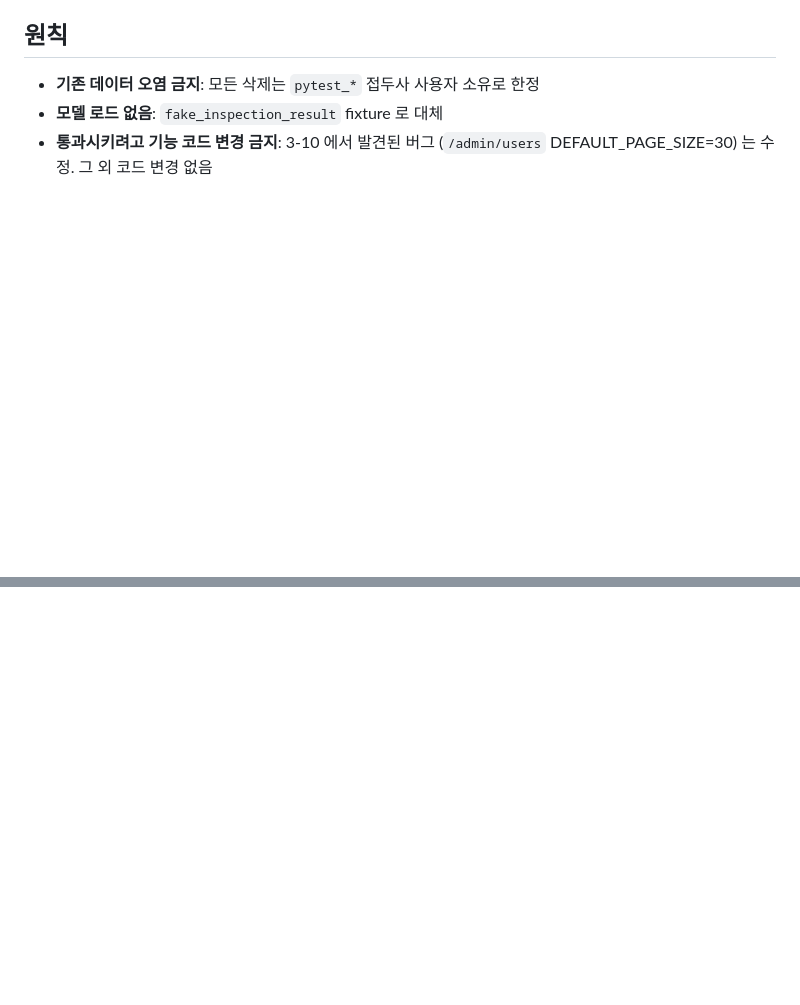
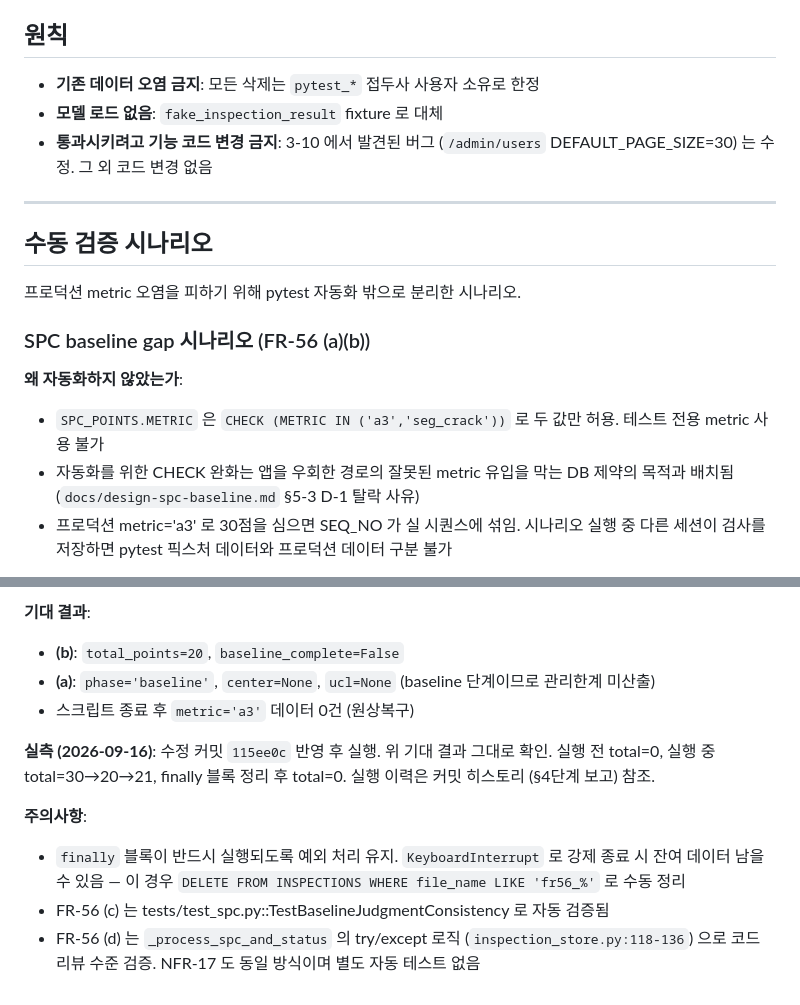
Before and after one commit to doyoung924/coating-vision, a Markdown page: docs/testing.md, 2 parts joined by grey strips. GitHub-like rendering; blank space fills up the shorter version.

```diff
--- a/docs/testing.md
+++ b/docs/testing.md
@@ -118,3 +118,17 @@ skipped 1건은 `test_status_becomes_alarm_when_spc_triggers` — baseline 미
 - **기존 데이터 오염 금지**: 모든 삭제는 `pytest_*` 접두사 사용자 소유로 한정
 - **모델 로드 없음**: `fake_inspection_result` fixture 로 대체
 - **통과시키려고 기능 코드 변경 금지**: 3-10 에서 발견된 버그 (`/admin/users` DEFAULT_PAGE_SIZE=30) 는 수정. 그 외 코드 변경 없음
+
+---
+
+## 수동 검증 시나리오
+
+프로덕션 metric 오염을 피하기 위해 pytest 자동화 밖으로 분리한 시나리오.
+
+### SPC baseline gap 시나리오 (FR-56 (a)(b))
+
+**왜 자동화하지 않았는가**:
+- `SPC_POINTS.METRIC` 은 `CHECK (METRIC IN ('a3','seg_crack'))` 로 두 값만 허용. 테스트 전용 metric 사용 불가
+- 자동화를 위한 CHECK 완화는 앱을 우회한 경로의 잘못된 metric 유입을 막는 DB 제약의 목적과 배치됨 (`docs/design-spc-baseline.md` §5-3 D-1 탈락 사유)
+- 프로덕션 metric='a3' 로 30점을 심으면 SEQ_NO 가 실 시퀀스에 섞임. 시나리오 실행 중 다른 세션이 검사를 저장하면 pytest 픽스처 데이터와 프로덕션 데이터 구분 불가
+
@@ -120,0 +219,11 @@ skipped 1건은 `test_status_becomes_alarm_when_spc_triggers` — baseline 미
+**기대 결과**:
+- **(b)**: `total_points=20`, `baseline_complete=False`
+- **(a)**: `phase='baseline'`, `center=None`, `ucl=None` (baseline 단계이므로 관리한계 미산출)
+- 스크립트 종료 후 `metric='a3'` 데이터 0건 (원상복구)
+
+**실측 (2026-09-16)**: 수정 커밋 `115ee0c` 반영 후 실행. 위 기대 결과 그대로 확인. 실행 전 total=0, 실행 중 total=30→20→21, finally 블록 정리 후 total=0. 실행 이력은 커밋 히스토리 (§4단계 보고) 참조.
+
+**주의사항**:
+- `finally` 블록이 반드시 실행되도록 예외 처리 유지. `KeyboardInterrupt` 로 강제 종료 시 잔여 데이터 남을 수 있음 — 이 경우 `DELETE FROM INSPECTIONS WHERE file_name LIKE 'fr56_%'` 로 수동 정리
+- FR-56 (c) 는 tests/test_spc.py::TestBaselineJudgmentConsistency 로 자동 검증됨
+- FR-56 (d) 는 `_process_spc_and_status` 의 try/except 로직 (`inspection_store.py:118-136`) 으로 코드 리뷰 수준 검증. NFR-17 도 동일 방식이며 별도 자동 테스트 없음
```
Also changed, not shown: other parts of docs/testing.md (+84 -0 lines).
